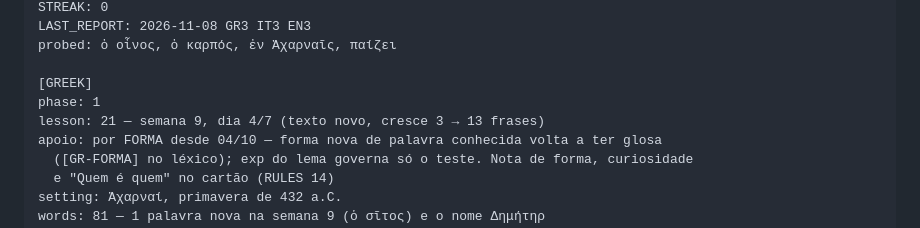
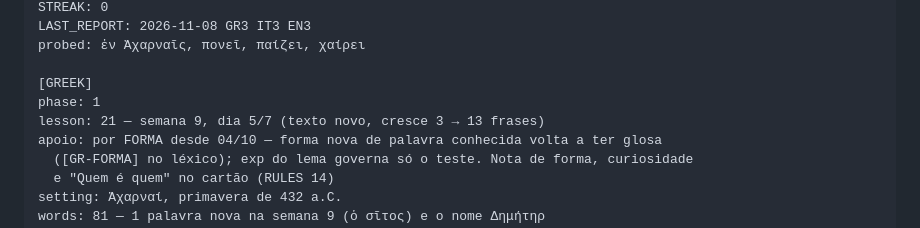
Before and after one commit to mathewse97/daily-language-learning, a Markdown page: state/logbook.md, the part around one of its changes. GitHub-like rendering.

```diff
--- a/state/logbook.md
+++ b/state/logbook.md
@@ -17,10 +17,10 @@ DAY: 67
 STREAK: 0
 LAST_REPORT: 2026-11-08 GR3 IT3 EN3
-probed: ὁ οἶνος, ὁ καρπός, ἐν Ἀχαρναῖς, παίζει
+probed: ἐν Ἀχαρναῖς, πονεῖ, παίζει, χαίρει
 
 [GREEK]
 phase: 1
-lesson: 21 — semana 9, dia 4/7 (texto novo, cresce 3 → 13 frases)
+lesson: 21 — semana 9, dia 5/7 (texto novo, cresce 3 → 13 frases)
 apoio: por FORMA desde 04/10 — forma nova de palavra conhecida volta a ter glosa
   ([GR-FORMA] no léxico); exp do lema governa só o teste. Nota de forma, curiosidade
   e "Quem é quem" no cartão (RULES 14)
```
Also changed, not shown: other parts of state/logbook.md (+2 -2 lines).
